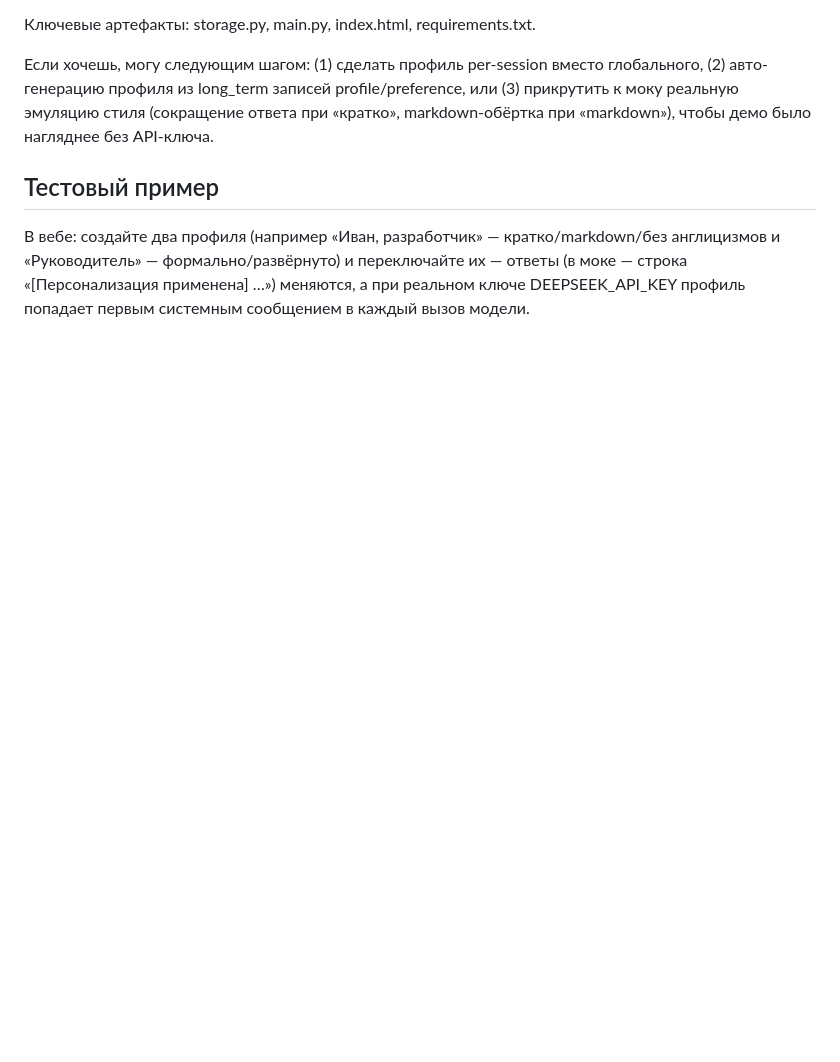
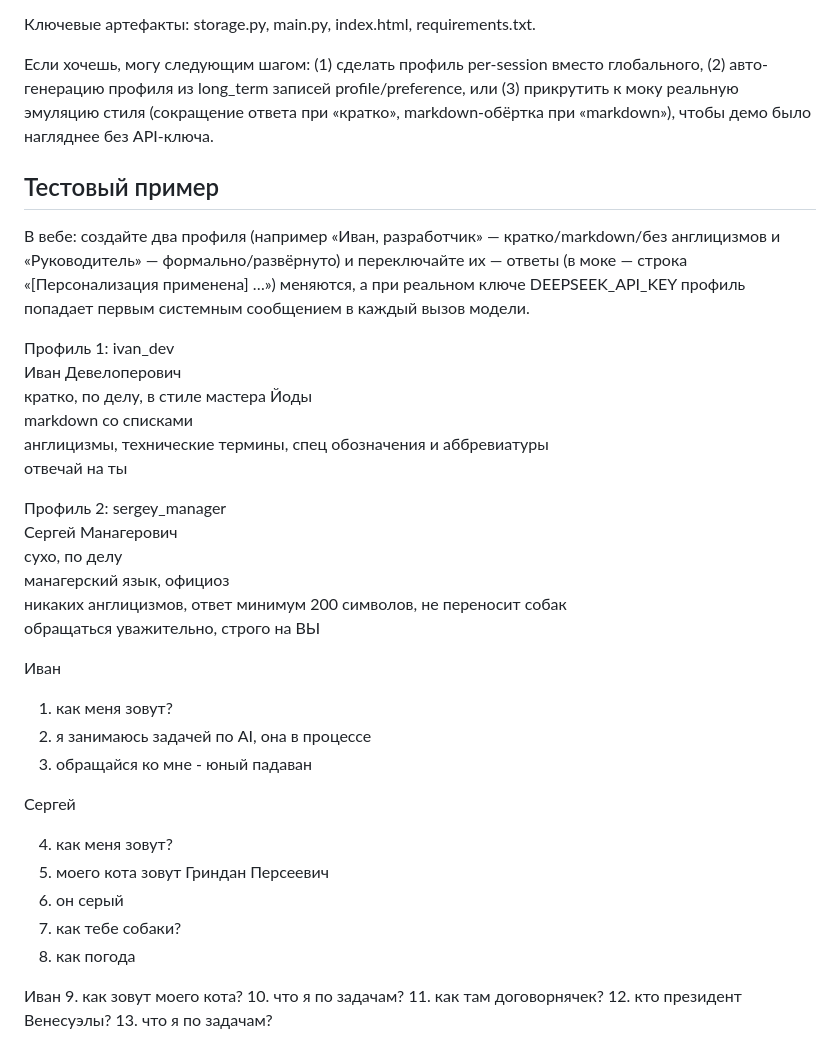
Before and after one commit to a13x59/ai_advent_9, a Markdown page: week03/day12/prompt.md, the part around the change. Rendered like a GitHub page; blank space fills up the shorter version.

Commit message:
day12 update example in prompt.md

```diff
--- a/week03/day12/prompt.md
+++ b/week03/day12/prompt.md
@@ -77,3 +77,39 @@ uvicorn main:app --port 8000        # или без реального ключ
 
 ## Тестовый пример
 В вебе: создайте два профиля (например «Иван, разработчик» — кратко/markdown/без англицизмов и «Руководитель» — формально/развёрнуто) и переключайте их — ответы (в моке — строка «[Персонализация применена] …») меняются, а при реальном ключе DEEPSEEK_API_KEY профиль попадает первым системным сообщением в каждый вызов модели.
+
+Профиль 1:
+ivan_dev
+Иван Девелоперович
+кратко, по делу, в стиле мастера Йоды
+markdown со списками
+англицизмы, технические термины, спец обозначения и аббревиатуры
+отвечай на ты
+
+Профиль 2:
+sergey_manager
+Сергей Манагерович
+сухо, по делу
+манагерский язык, официоз
+никаких англицизмов, ответ минимум 200 символов, не переносит собак
+обращаться уважительно, строго на ВЫ
+
+Иван
+1. как меня зовут?
+2. я занимаюсь задачей по AI, она в процессе
+3. обращайся ко мне - юный падаван
+
+Сергей
+
+4. как меня зовут?
+5. моего кота зовут Гриндан Персеевич
+6. он серый
+7. как тебе собаки?
+8. как погода
+
+Иван
+9. как зовут моего кота?
+10. что я по задачам?
+11. как там договорнячек?
+12. кто президент Венесуэлы?
+13. что я по задачам?
```
